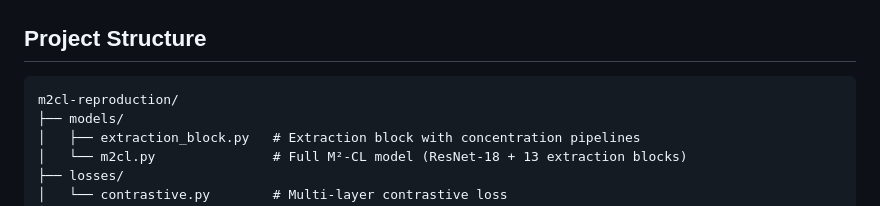
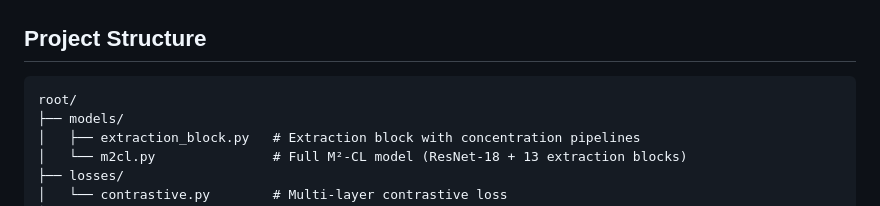
Before and after one commit to Nituv05/Computer-Vision-20252, a Markdown page: README.md, the part around one of its changes. GitHub-like rendering.

Commit message:
Fix formatting in README.md for clarity

````diff
--- a/README.md
+++ b/README.md
@@ -88,7 +88,7 @@ data_root/
 ## Project Structure
 
 ```
-m2cl-reproduction/
+root/
 ├── models/
 │   ├── extraction_block.py   # Extraction block with concentration pipelines
 │   └── m2cl.py               # Full M²-CL model (ResNet-18 + 13 extraction blocks)
````
Also changed, not shown: other parts of README.md (+1 -1 lines).
